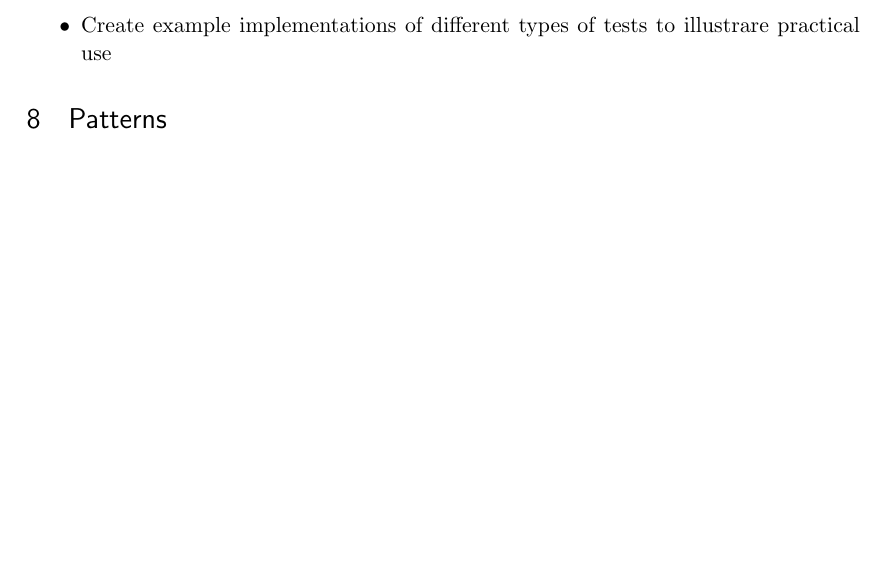
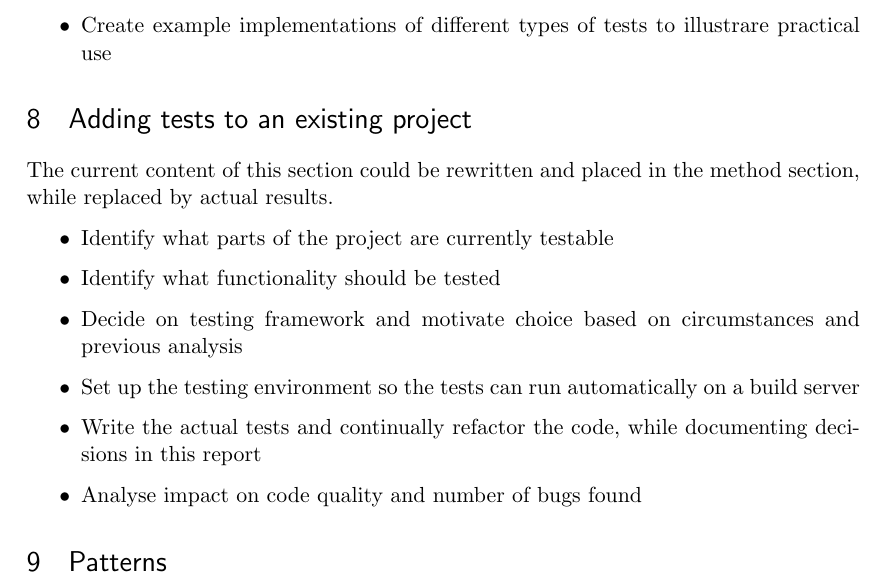
Before and after one commit to emilwall/exjobb, a LaTeX thesis (exjobb_thesis_emilwall.tex): part of page 16 of 18, cut so that both start at the same text, the shorter picture padded with empty space. Compiled offline with pdfLaTeX.

Commit message:
Add section describing workflow for adding tests to an existing project

```diff
--- a/exjobb_thesis_emilwall.tex
+++ b/exjobb_thesis_emilwall.tex
@@ -241,26 +241,18 @@ Frameworks that are no longer maintained such as JsUnit\cite{JsUnitGithub} and J
   \item Create example implementations of different types of tests to illustrare practical use
 \end{itemize}
 
-\begin{comment}
+\section{Adding tests to an existing project}
 
-\subsection{Moment}
+The current content of this section could be rewritten and placed in the method section, while replaced by actual results.
 
-\begin{description}
-
-\item[Praktisk redogörelse för testning av Javascript] 4 veckor planeras gå åt till att beskriva en process för att lägga till tester i ett sedan tidigare existerande projekt:
 \begin{itemize}
-  \item Identifiera vad som går att testa i projektet
-  \item Välj ramverk utifrån förutsättningarna och tidigare analys
-  \item Sätt upp testmiljön så att testerna kan köras automatiskt vid varje bygge
-  \item Lägg till tester och refaktorera koden
-  \item Dokumentera hur kvaliteten påverkats av att skriva tester
+  \item Identify what parts of the project are currently testable
+  \item Identify what functionality should be tested
+  \item Decide on testing framework and motivate choice based on circumstances and previous analysis
+  \item Set up the testing environment so the tests can run automatically on a build server
+  \item Write the actual tests and continually refactor the code, while documenting decisions in this report
+  \item Analyse impact on code quality and number of bugs found
 \end{itemize}
-
-\item[Reservtid, färdigställ rapport och presentation] 2 veckor planeras att gå åt till en sista finputs av rapporten inför redovisningsmomenten.
-
-\end{description}
-
-\end{comment}
 
 \section{Patterns}
 
```
